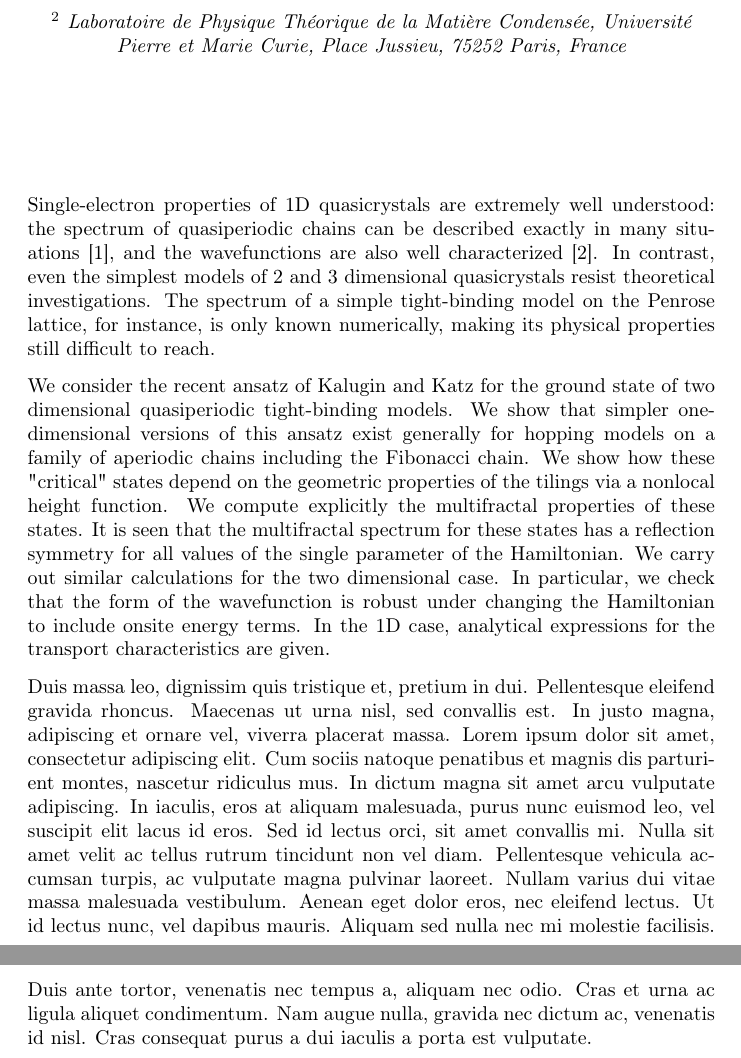
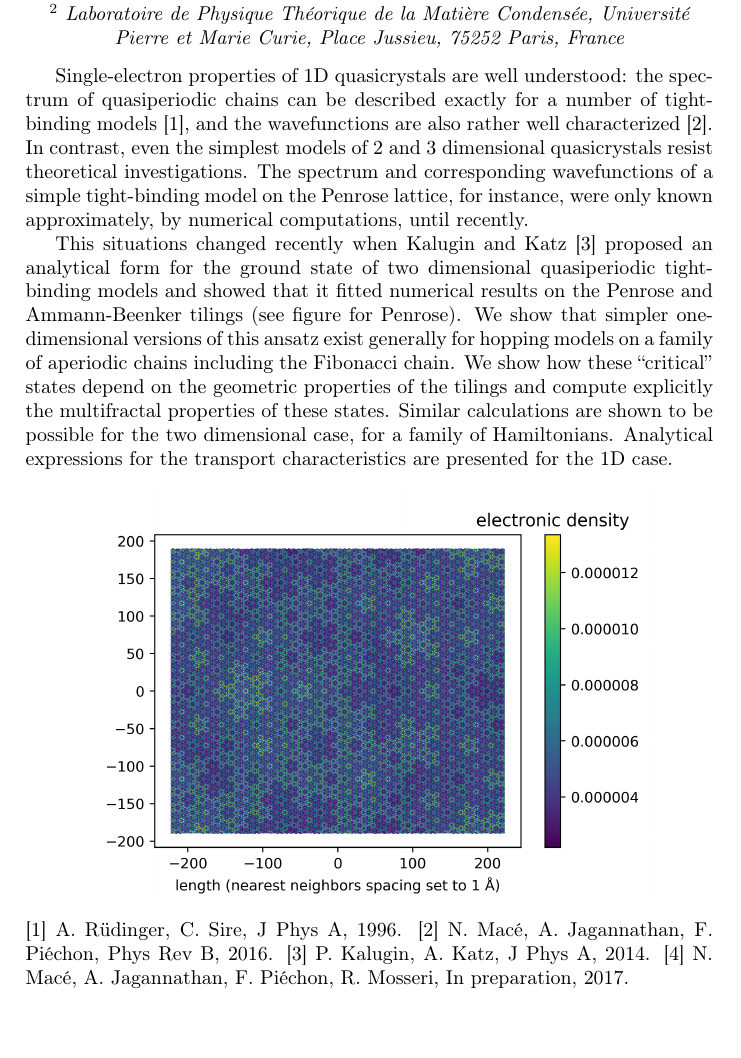
Before and after one commit to Yukee/talks, a LaTeX document (Annecy June 2017/abstract/abstract_Nicolas_Macé.tex): two parts of pages 1 and 2 of 2 before the commit and part of the page after it, the two joined at a grey line, cut so that both start at the same text. Compiled offline with pdfLaTeX.

Commit message:
last version of the abstract

```diff
--- a/Annecy June 2017/abstract/abstract_Nicolas_Macé.tex
+++ b/Annecy June 2017/abstract/abstract_Nicolas_Macé.tex
@@ -1,6 +1,8 @@
-\documentclass[a4paper,10pt]{letter}
+\documentclass[a4paper,10pt]{article}
 \usepackage[utf8]{inputenc}
 \usepackage[T1]{fontenc}
+%\usepackage{geometry}
+\usepackage{graphicx}
 
 \begin{document}
 
@@ -20,30 +22,31 @@ Nicolas Macé, Anuradha Jagannathan, Frédéric Piéchon $^1$, Rémy Mosseri$^2$
 
 \end{center}
 
-\vspace{2cm}
+\vspace{0cm}
 
 % Abstract
 
-Single-electron properties of 1D quasicrystals are extremely well understood: the spectrum of quasiperiodic chains can be described exactly in many situations [1], and the wavefunctions are also well characterized [2].
-In contrast, even the simplest models of 2 and 3 dimensional quasicrystals resist theoretical investigations. The spectrum of a simple tight-binding model on the Penrose lattice, for instance, is only known numerically, making its physical properties still difficult to reach.
+Single-electron properties of 1D quasicrystals are well understood: the spectrum of quasiperiodic chains can be described exactly for a number of tight-binding models [1], and the wavefunctions are also rather well characterized [2].
+In contrast, even the simplest models of 2 and 3 dimensional quasicrystals resist theoretical investigations.
+The spectrum and corresponding wavefunctions of a simple tight-binding model on the Penrose lattice, for instance, were only known approximately, by numerical computations, until recently.
 
-We consider the recent ansatz of Kalugin and Katz for the ground state of two dimensional quasiperiodic tight-binding models.
+This situations changed recently when Kalugin and Katz [3] proposed an analytical form for the ground state of two dimensional quasiperiodic tight-binding models and showed that it fitted numerical results on the Penrose and Ammann-Beenker tilings (see figure for Penrose).
 We show that simpler one-dimensional versions of this ansatz exist generally for hopping models on a family of aperiodic chains including the Fibonacci chain.
-We show how these "critical" states depend on the geometric properties of the tilings via a nonlocal height function. We compute explicitly the multifractal properties of these states.
-It is seen that the multifractal spectrum for these states has a reflection symmetry for all values of the single parameter of the Hamiltonian.
-We carry out similar calculations for the two dimensional case.
-In particular, we check that the form of the wavefunction is robust under changing the Hamiltonian to include onsite energy terms.
-In the 1D case, analytical expressions for the transport characteristics are given.
+We show how these ``critical'' states depend on the geometric properties of the tilings and compute explicitly the multifractal properties of these states.
+Similar calculations are shown to be possible for the two dimensional case, for a family of Hamiltonians.
+Analytical expressions for the transport characteristics are presented for the 1D case.
 
-
-Duis massa leo, dignissim quis tristique et, pretium in dui. Pellentesque eleifend gravida rhoncus. Maecenas ut urna nisl, sed convallis est. In justo magna, adipiscing et ornare vel, viverra placerat massa. Lorem ipsum dolor sit amet, consectetur adipiscing elit. Cum sociis natoque penatibus et magnis dis parturient montes, nascetur ridiculus mus. In dictum magna sit amet arcu vulputate adipiscing. In iaculis, eros at aliquam malesuada, purus nunc euismod leo, vel suscipit elit lacus id eros. Sed id lectus orci, sit amet convallis mi. Nulla sit amet velit ac tellus rutrum tincidunt non vel diam. Pellentesque vehicula accumsan turpis, ac vulputate magna pulvinar laoreet. Nullam varius dui vitae massa malesuada vestibulum. Aenean eget dolor eros, nec eleifend lectus. Ut id lectus nunc, vel dapibus mauris. Aliquam sed nulla nec mi molestie facilisis. Duis ante tortor, venenatis nec tempus a, aliquam nec odio. Cras et urna ac ligula aliquet condimentum. Nam augue nulla, gravida nec dictum ac, venenatis id nisl. Cras consequat purus a dui iaculis a porta est vulputate.
 
 % Si vous voulez inclure une figure, decommentez les 4 lignes ci-dessous, et
 % envoyez l'ensemble (.tex+figure) sous forme d'une archive .zip ou .tar.gz
 
-%\vspace{1cm}
-%\begin{center}
-%\includegraphics[width=0.6\textwidth]{figure}
-%\end{center}
-
+\vspace{0cm}
+\begin{center}
+\includegraphics[width=0.9\textwidth]{taylor_9_groundstate.png}
+\end{center}
+%\textwidth
+[1] A. Rüdinger, C. Sire, J Phys A, 1996.
+[2] N. Macé, A. Jagannathan, F. Piéchon, Phys Rev B, 2016.
+[3] P. Kalugin, A. Katz, J Phys A, 2014.
+[4] N. Macé, A. Jagannathan, F. Piéchon, R. Mosseri, In preparation, 2017.
 \end{document}
```
Also changed, not shown: Annecy June 2017/abstract/abstract_Nicolas_Macé.pdf (added), Annecy June 2017/abstract/taylor_9_groundstate.png (added), 1 other file.
